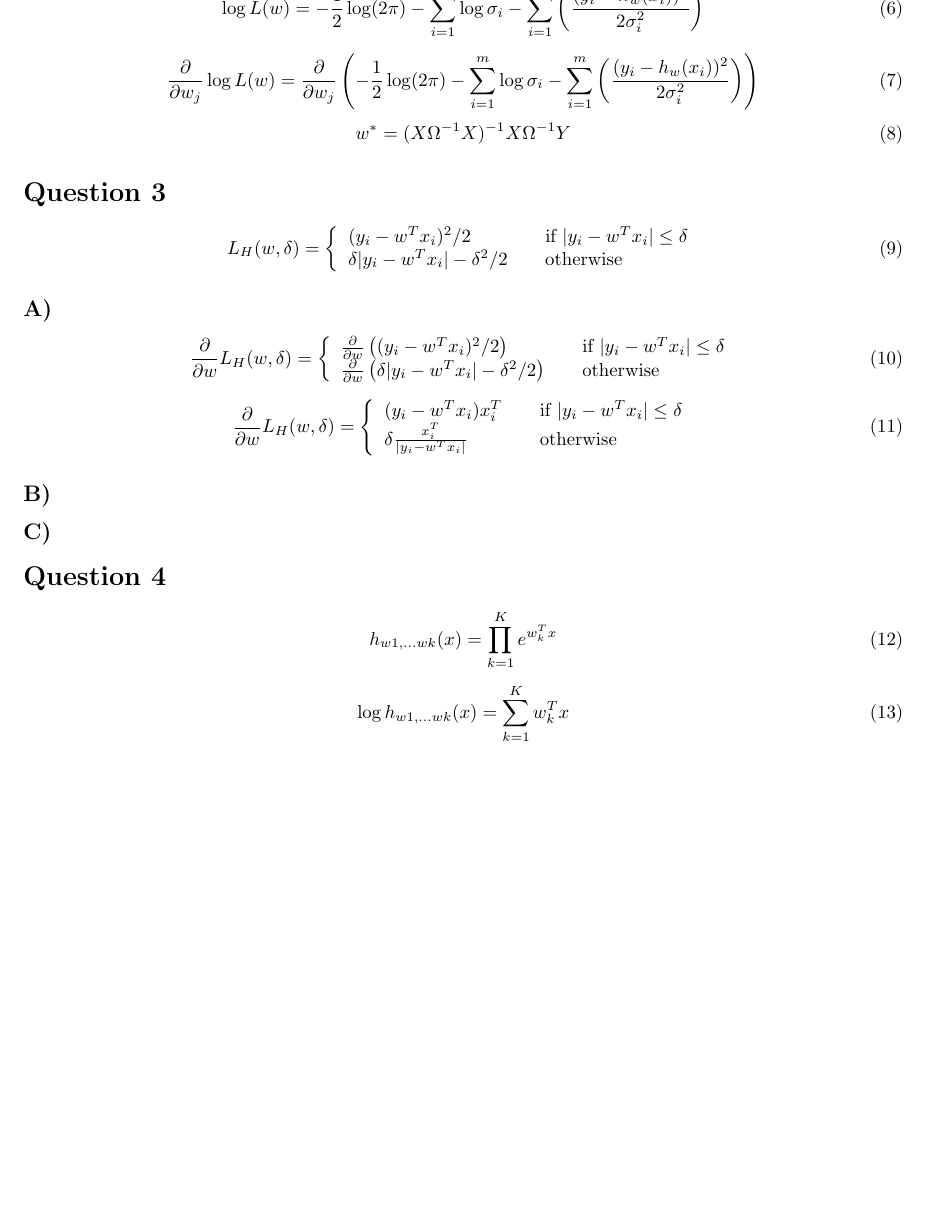
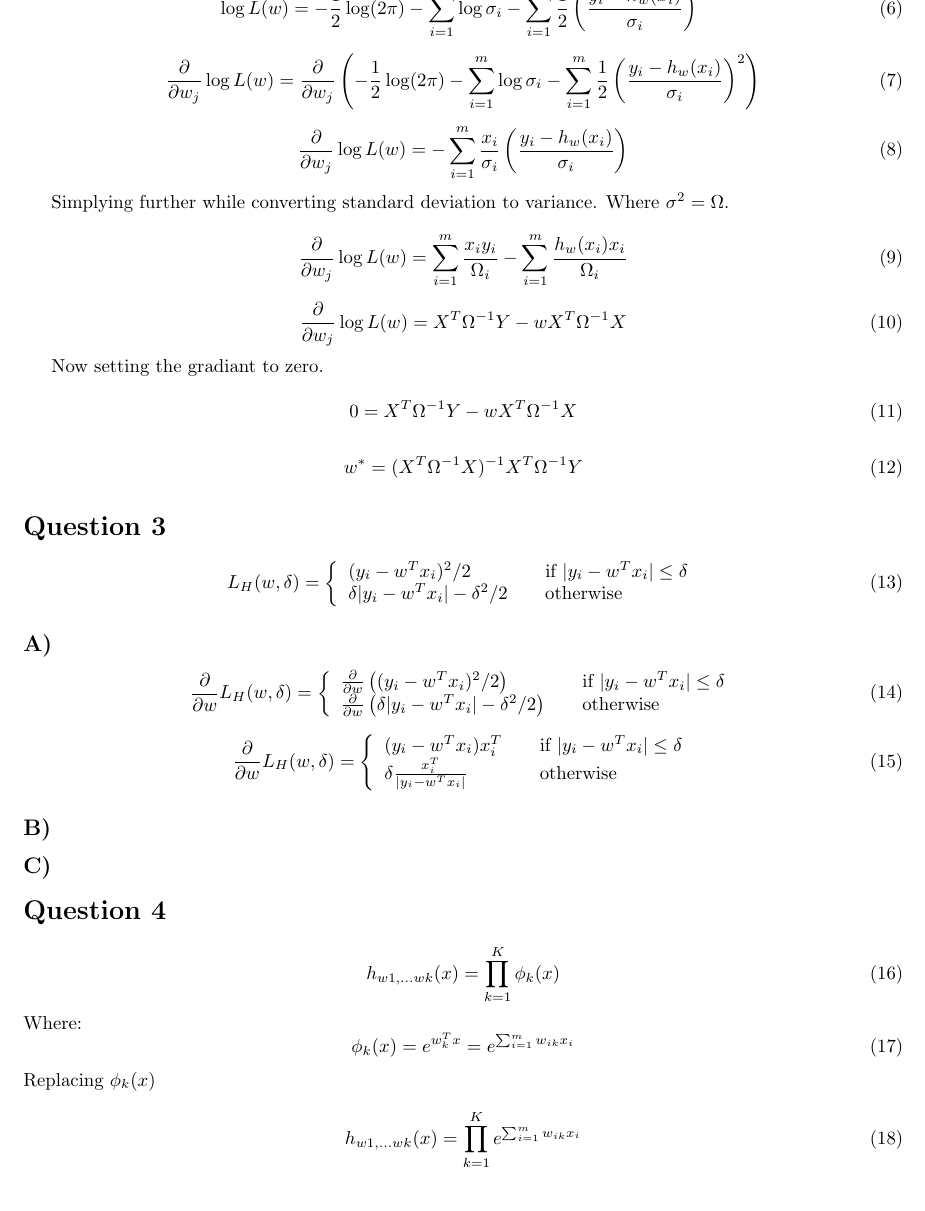
Before and after one commit to GeStanley/comp652_assignment1, a LaTeX problem sheet (Assignment1.tex): part of page 3 of 3 before the commit and part of page 3 of 4 after it, cut so that both start at the same text, the shorter picture padded with empty space. Compiled offline with pdfLaTeX.

Commit message:
worked on pdf file

```diff
--- a/Assignment1.tex
+++ b/Assignment1.tex
@@ -122,14 +124,45 @@ this simplification is no longer achievable.
   \end{equation}
 
   \begin{equation}
-     \log L(w) = -\frac{1}{2} \log(2\pi) - \sum_{i=1}^{m} \log \sigma_i - \sum_{i=1}^{m} \left(\frac{(y_i-h_w(x_i))^2}{2\sigma_i^2}\right)
+     \log L(w) = -\frac{1}{2} \log(2\pi)
+     - \sum_{i=1}^{m} \log \sigma_i
+     - \sum_{i=1}^{m} \frac{1}{2}\left(\frac{y_i-h_w(x_i)}{\sigma_i}\right)^2
   \end{equation}
 
 \begin{equation}
-     \frac{\partial}{\partial w_j} \log L(w) = \frac{\partial}{\partial w_j} \left(-\frac{1}{2} \log(2\pi) - \sum_{i=1}^{m} \log \sigma_i - \sum_{i=1}^{m} \left(\frac{(y_i-h_w(x_i))^2}{2\sigma_i^2}\right)\right)
+     \frac{\partial}{\partial w_j} \log L(w)
+     = \frac{\partial}{\partial w_j} \left(-\frac{1}{2} \log(2\pi)
+     - \sum_{i=1}^{m} \log \sigma_i
+     - \sum_{i=1}^{m} \frac{1}{2}\left(\frac{y_i-h_w(x_i)}{\sigma_i}\right)^2\right)
 \end{equation}
+
 \begin{equation}
-     w^* = (X\Omega^{-1} X)^{-1} X\Omega^{-1} Y
+     \frac{\partial}{\partial w_j} \log L(w) =
+     - \sum_{i=1}^{m} \frac{x_i}{\sigma_i}\left(\frac{y_i-h_w(x_i)}{\sigma_i}\right)
+\end{equation}
+
+Simplying further while converting standard deviation to variance. Where $\sigma^2 = \Omega$.
+
+\begin{equation}
+     \frac{\partial}{\partial w_j} \log L(w) =
+     \sum_{i=1}^{m} \frac{x_iy_i}{\Omega_i}
+     - \sum_{i=1}^{m}\frac{h_w(x_i)x_i}{\Omega_i}
+\end{equation}
+
+\begin{equation}
+     \frac{\partial}{\partial w_j} \log L(w) =
+     X^T\Omega^{-1}Y - wX^T\Omega^{-1}X
+\end{equation}
+
+Now setting the gradiant to zero.
+
+\begin{equation}
+     0 =X^T\Omega^{-1}Y
+     - wX^T\Omega^{-1}X
+\end{equation}
+
+\begin{equation}
+     w^* = (X^T\Omega^{-1} X)^{-1} X^T\Omega^{-1} Y
 \end{equation}
 
 
@@ -162,9 +195,21 @@ this simplification is no longer achievable.
 
 
 \section*{Question 4}
+
   \begin{equation}
-    h_{w1,...wk}(x) = \prod_{k=1}^{K}e^{w_k^Tx}
+    h_{w1,...wk}(x)
+    = \prod_{k=1}^{K}\phi_k(x)
+  \end{equation}
+Where:
+  \begin{equation}
+    \phi_k(x) = e^{w_k^Tx}
+    = e^{\sum_{i=1}^m w_{ik}x_i}
+  \end{equation}
+Replacing $\phi_k(x)$
+
+  \begin{equation}
+    h_{w1,...wk}(x)
+    = \prod_{k=1}^{K}e^{\sum_{i=1}^m w_{ik}x_i}
   \end{equation}
 
   \begin{equation}
-    \log h_{w1,...wk}(x) = \sum_{k=1}^{K} w_k^Tx
```
Also changed, not shown: Assignment1.pdf, Assignment1.tex (14 more changed lines), 2 other files.
